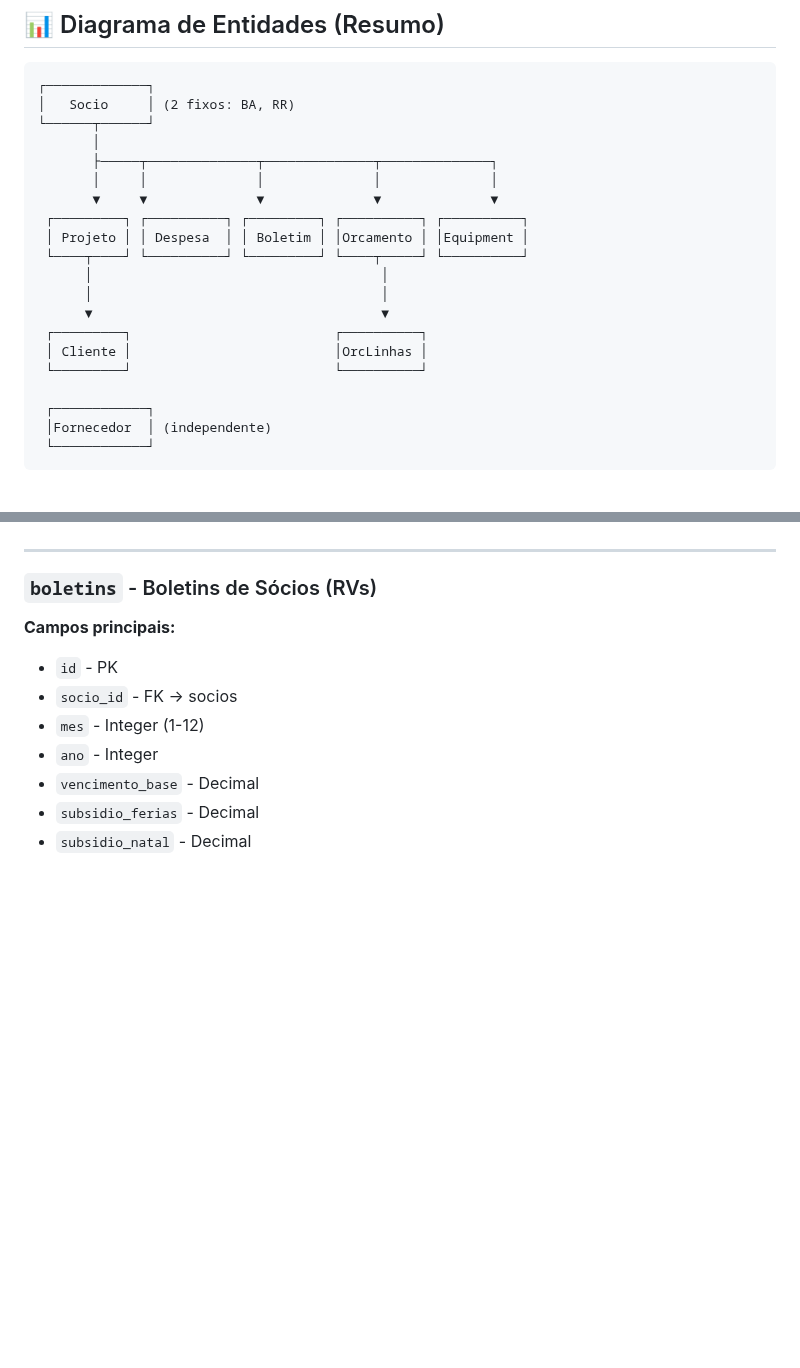
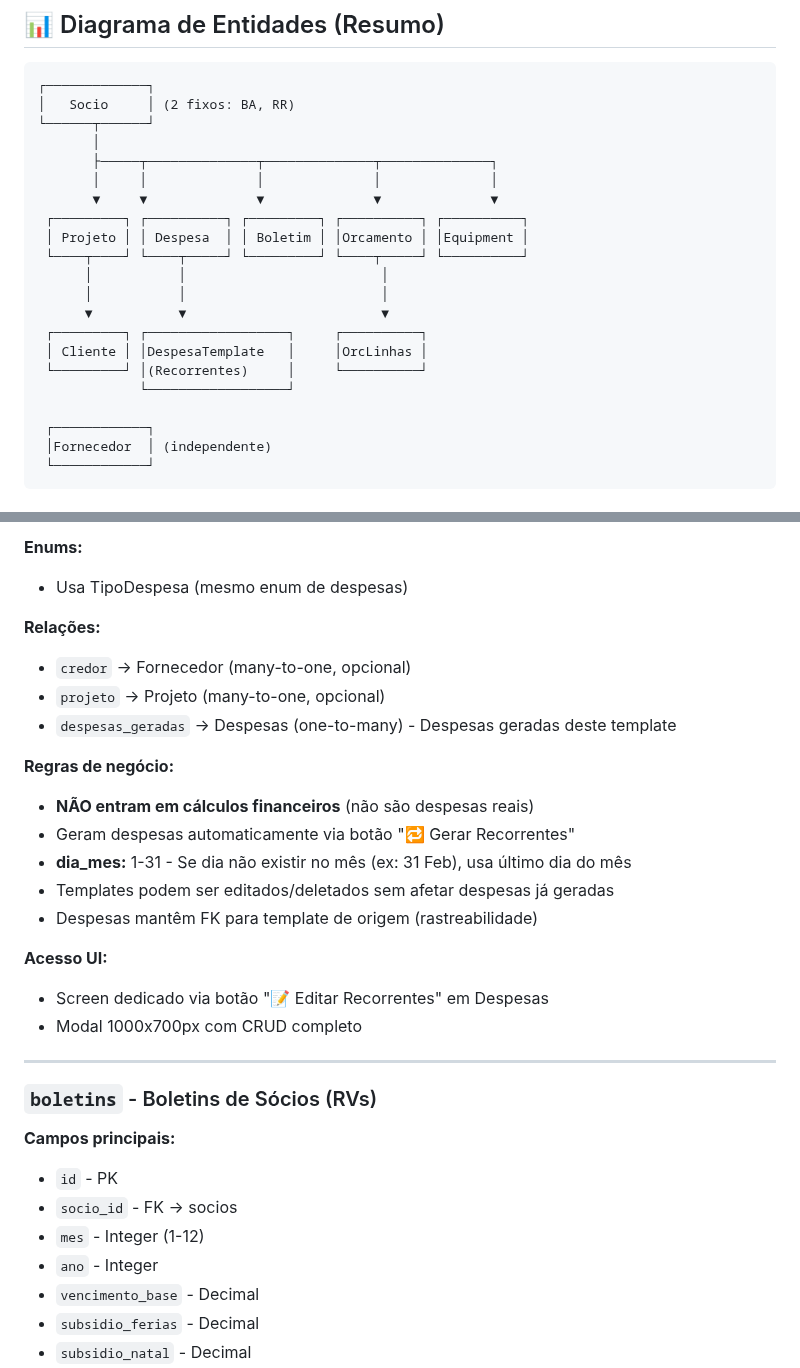
Before and after one commit to brun04maral/agora-contabilidade, a Markdown page: memory/DATABASE_SCHEMA.md, 2 parts joined by grey strips. Drawn GitHub-style; blank space fills up the shorter version.

```diff
--- a/memory/DATABASE_SCHEMA.md
+++ b/memory/DATABASE_SCHEMA.md
@@ -16,13 +16,14 @@ Visão geral da estrutura da base de dados SQLite.
        ▼     ▼              ▼              ▼              ▼
  ┌─────────┐ ┌──────────┐ ┌─────────┐ ┌──────────┐ ┌──────────┐
  │ Projeto │ │ Despesa  │ │ Boletim │ │Orcamento │ │Equipment │
- └────┬────┘ └──────────┘ └─────────┘ └────┬─────┘ └──────────┘
-      │                                     │
-      │                                     │
-      ▼                                     ▼
- ┌─────────┐                          ┌──────────┐
- │ Cliente │                          │OrcLinhas │
- └─────────┘                          └──────────┘
+ └────┬────┘ └────┬─────┘ └─────────┘ └────┬─────┘ └──────────┘
+      │           │                         │
+      │           │                         │
+      ▼           ▼                         ▼
+ ┌─────────┐ ┌──────────────────┐     ┌──────────┐
+ │ Cliente │ │DespesaTemplate   │     │OrcLinhas │
+ └─────────┘ │(Recorrentes)     │     └──────────┘
+             └──────────────────┘
 
  ┌────────────┐
  │Fornecedor  │ (independente)
@@ -151,3 +185,21 @@ EstadoDespesa:
+**Enums:**
+- Usa TipoDespesa (mesmo enum de despesas)
+
+**Relações:**
+- `credor` → Fornecedor (many-to-one, opcional)
+- `projeto` → Projeto (many-to-one, opcional)
+- `despesas_geradas` → Despesas (one-to-many) - Despesas geradas deste template
+
+**Regras de negócio:**
+- **NÃO entram em cálculos financeiros** (não são despesas reais)
+- Geram despesas automaticamente via botão "🔁 Gerar Recorrentes"
+- **dia_mes:** 1-31 - Se dia não existir no mês (ex: 31 Feb), usa último dia do mês
+- Templates podem ser editados/deletados sem afetar despesas já geradas
+- Despesas mantêm FK para template de origem (rastreabilidade)
+
+**Acesso UI:**
+- Screen dedicado via botão "📝 Editar Recorrentes" em Despesas
+- Modal 1000x700px com CRUD completo
 
 ---
 
```
Also changed, not shown: other parts of memory/DATABASE_SCHEMA.md (+46 -13 lines), memory/ARCHITECTURE.md (+15 -12 lines), memory/DECISIONS.md (+46 -1 lines).
